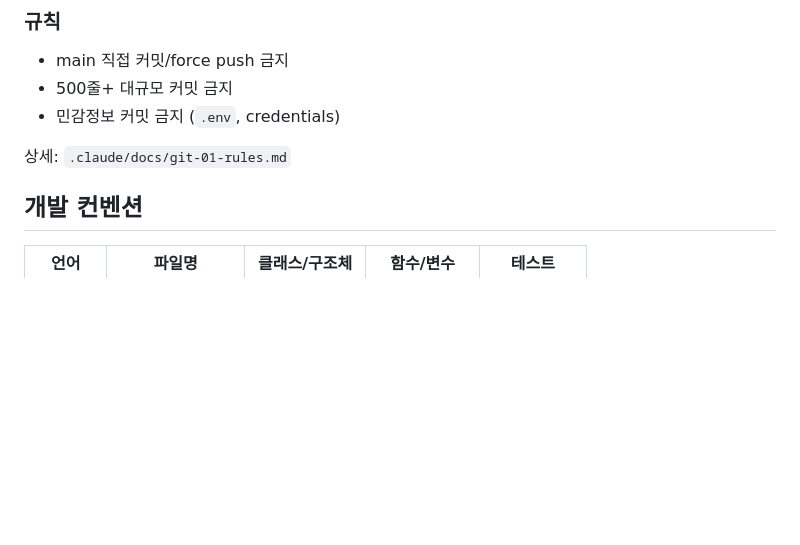
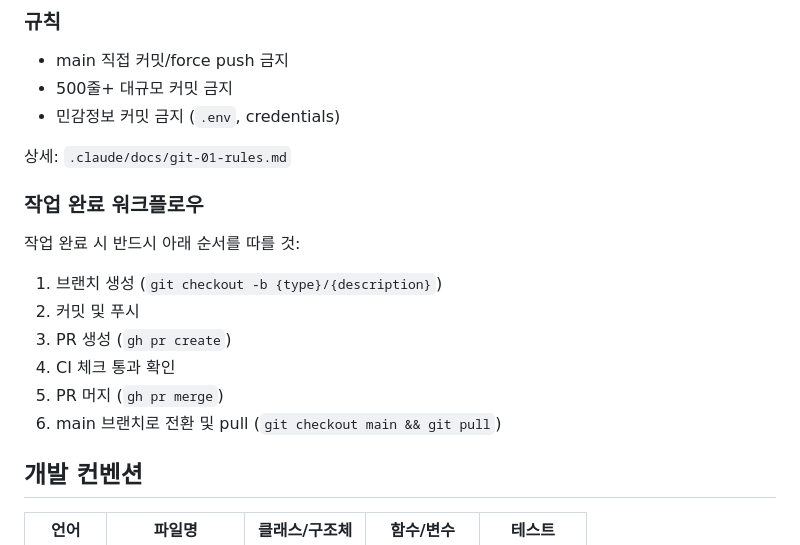
Before and after one commit to ressKim-io/EvoGuard, a Markdown page: claude.md, the part around the change. Drawn GitHub-style; blank space fills up the shorter version.

Commit message:
docs(claude): add workflow instructions for PR completion
Co-Authored-By: Claude Opus 4.5 <noreply@anthropic.com>

```diff
--- a/claude.md
+++ b/claude.md
@@ -56,6 +56,15 @@ content-arena/
 - 민감정보 커밋 금지 (`.env`, credentials)
 
 상세: `.claude/docs/git-01-rules.md`
+
+### 작업 완료 워크플로우
+작업 완료 시 반드시 아래 순서를 따를 것:
+1. 브랜치 생성 (`git checkout -b {type}/{description}`)
+2. 커밋 및 푸시
+3. PR 생성 (`gh pr create`)
+4. CI 체크 통과 확인
+5. PR 머지 (`gh pr merge`)
+6. main 브랜치로 전환 및 pull (`git checkout main && git pull`)
 
 ## 개발 컨벤션
 
```
